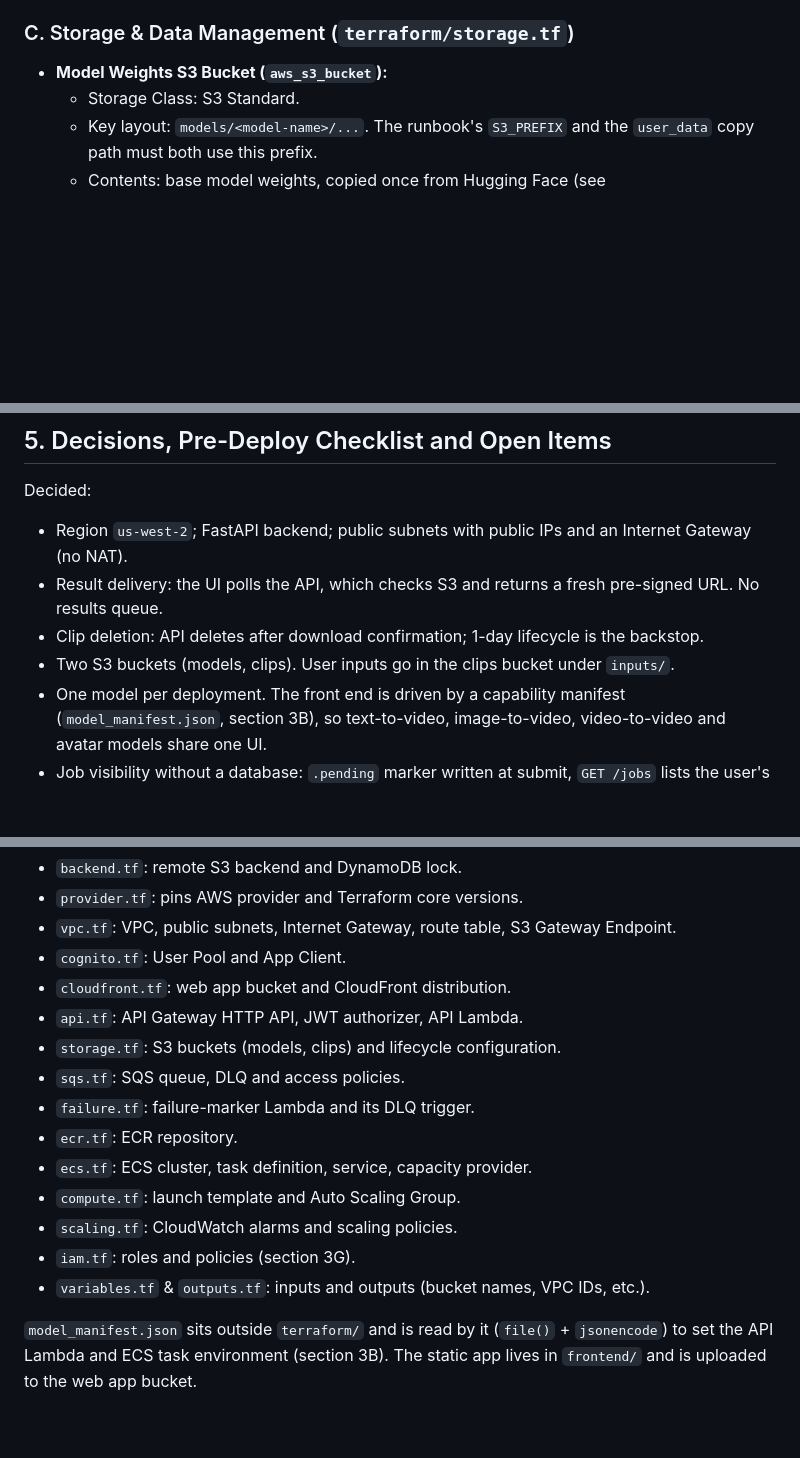
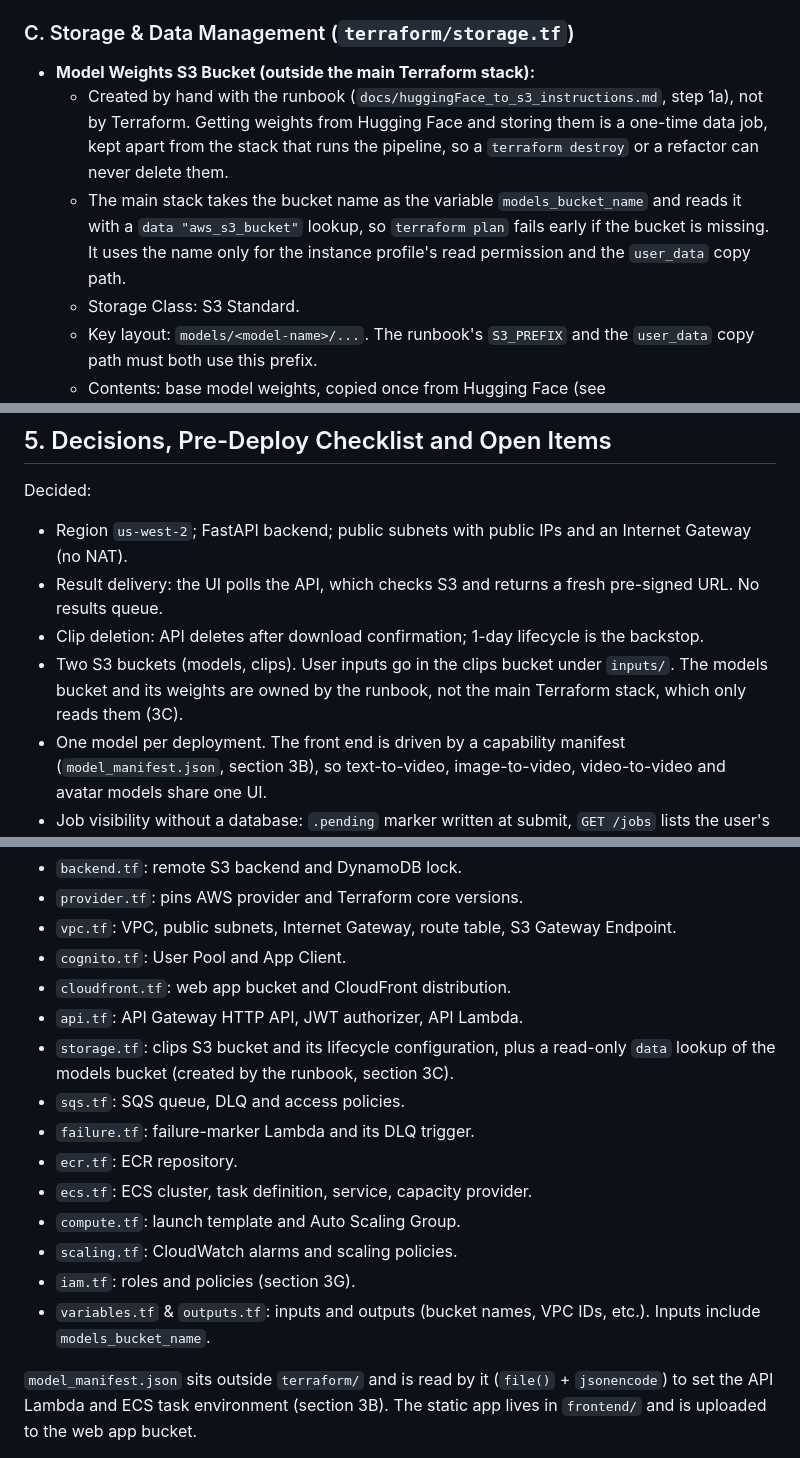
Before and after one commit to avakado0/ai-video-gen-aws, a Markdown page: docs/architecture/DRAFT_architecture.md, 3 parts joined by grey strips. GitHub-like rendering; blank space fills up the shorter version.

Commit message:
Models bucket: owned by runbook, read-only in Terraform
The main stack takes models_bucket_name as a variable and reads the
bucket via a data lookup; it never creates or deletes it, so weights
survive a terraform destroy. Runbook BUCKET points at the current
account (477656043770).

```diff
--- a/docs/architecture/DRAFT_architecture.md
+++ b/docs/architecture/DRAFT_architecture.md
@@ -77,7 +77,9 @@ Other AWS API traffic (ECS agent, ECR API, SQS, CloudWatch Logs) leaves the inst
 
 ### C. Storage & Data Management (`terraform/storage.tf`)
 
-* **Model Weights S3 Bucket (`aws_s3_bucket`):**
+* **Model Weights S3 Bucket (outside the main Terraform stack):**
+  * Created by hand with the runbook (`docs/huggingFace_to_s3_instructions.md`, step 1a), not by Terraform. Getting weights from Hugging Face and storing them is a one-time data job, kept apart from the stack that runs the pipeline, so a `terraform destroy` or a refactor can never delete them.
+  * The main stack takes the bucket name as the variable `models_bucket_name` and reads it with a `data "aws_s3_bucket"` lookup, so `terraform plan` fails early if the bucket is missing. It uses the name only for the instance profile's read permission and the `user_data` copy path.
   * Storage Class: S3 Standard.
   * Key layout: `models/<model-name>/...`. The runbook's `S3_PREFIX` and the `user_data` copy path must both use this prefix.
   * Contents: base model weights, copied once from Hugging Face (see `docs/huggingFace_to_s3_instructions.md`). The pipeline never writes to it.
@@ -269,7 +271,7 @@ Decided:
 * Region `us-west-2`; FastAPI backend; public subnets with public IPs and an Internet Gateway (no NAT).
 * Result delivery: the UI polls the API, which checks S3 and returns a fresh pre-signed URL. No results queue.
 * Clip deletion: API deletes after download confirmation; 1-day lifecycle is the backstop.
-* Two S3 buckets (models, clips). User inputs go in the clips bucket under `inputs/`.
+* Two S3 buckets (models, clips). User inputs go in the clips bucket under `inputs/`. The models bucket and its weights are owned by the runbook, not the main Terraform stack, which only reads them (3C).
 * One model per deployment. The front end is driven by a capability manifest (`model_manifest.json`, section 3B), so text-to-video, image-to-video, video-to-video and avatar models share one UI.
 * Job visibility without a database: `.pending` marker written at submit, `GET /jobs` lists the user's prefix.
 * Front end: vanilla JS, no build step; testable with no backend through a mock `ApiClient`.
@@ -320,7 +322,7 @@ Do not use a single large `main.tf`. Organize by service domain, under `terrafor
 * `cognito.tf`: User Pool and App Client.
 * `cloudfront.tf`: web app bucket and CloudFront distribution.
 * `api.tf`: API Gateway HTTP API, JWT authorizer, API Lambda.
-* `storage.tf`: S3 buckets (models, clips) and lifecycle configuration.
+* `storage.tf`: clips S3 bucket and its lifecycle configuration, plus a read-only `data` lookup of the models bucket (created by the runbook, section 3C).
 * `sqs.tf`: SQS queue, DLQ and access policies.
 * `failure.tf`: failure-marker Lambda and its DLQ trigger.
 * `ecr.tf`: ECR repository.
@@ -328,7 +330,7 @@ Do not use a single large `main.tf`. Organize by service domain, under `terrafor
 * `compute.tf`: launch template and Auto Scaling Group.
 * `scaling.tf`: CloudWatch alarms and scaling policies.
 * `iam.tf`: roles and policies (section 3G).
-* `variables.tf` & `outputs.tf`: inputs and outputs (bucket names, VPC IDs, etc.).
+* `variables.tf` & `outputs.tf`: inputs and outputs (bucket names, VPC IDs, etc.). Inputs include `models_bucket_name`.
 
 `model_manifest.json` sits outside `terraform/` and is read by it (`file()` + `jsonencode`) to set the API Lambda and ECS task environment (section 3B). The static app lives in `frontend/` and is uploaded to the web app bucket.
 
```
Also changed, not shown: docs/huggingFace_to_s3_instructions.md (+3 -3 lines).
